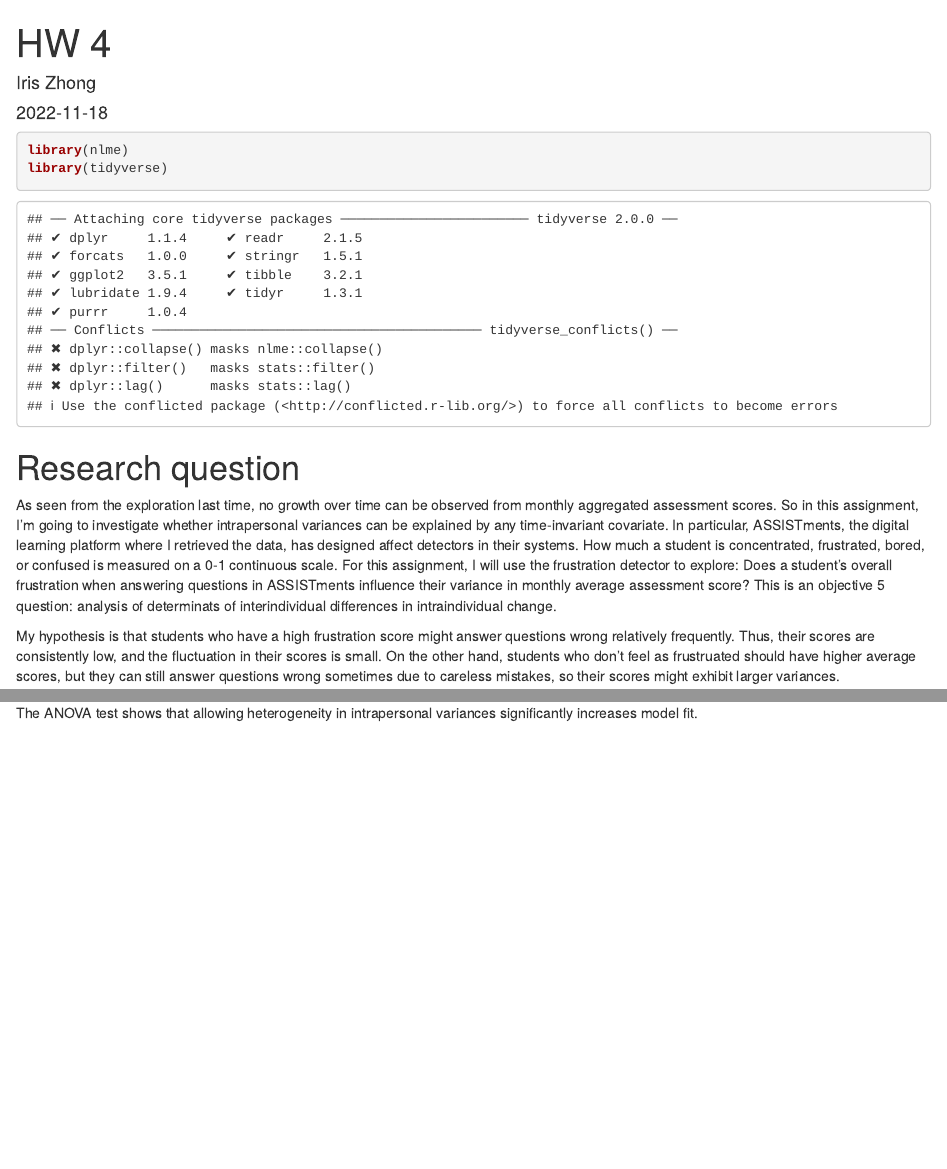
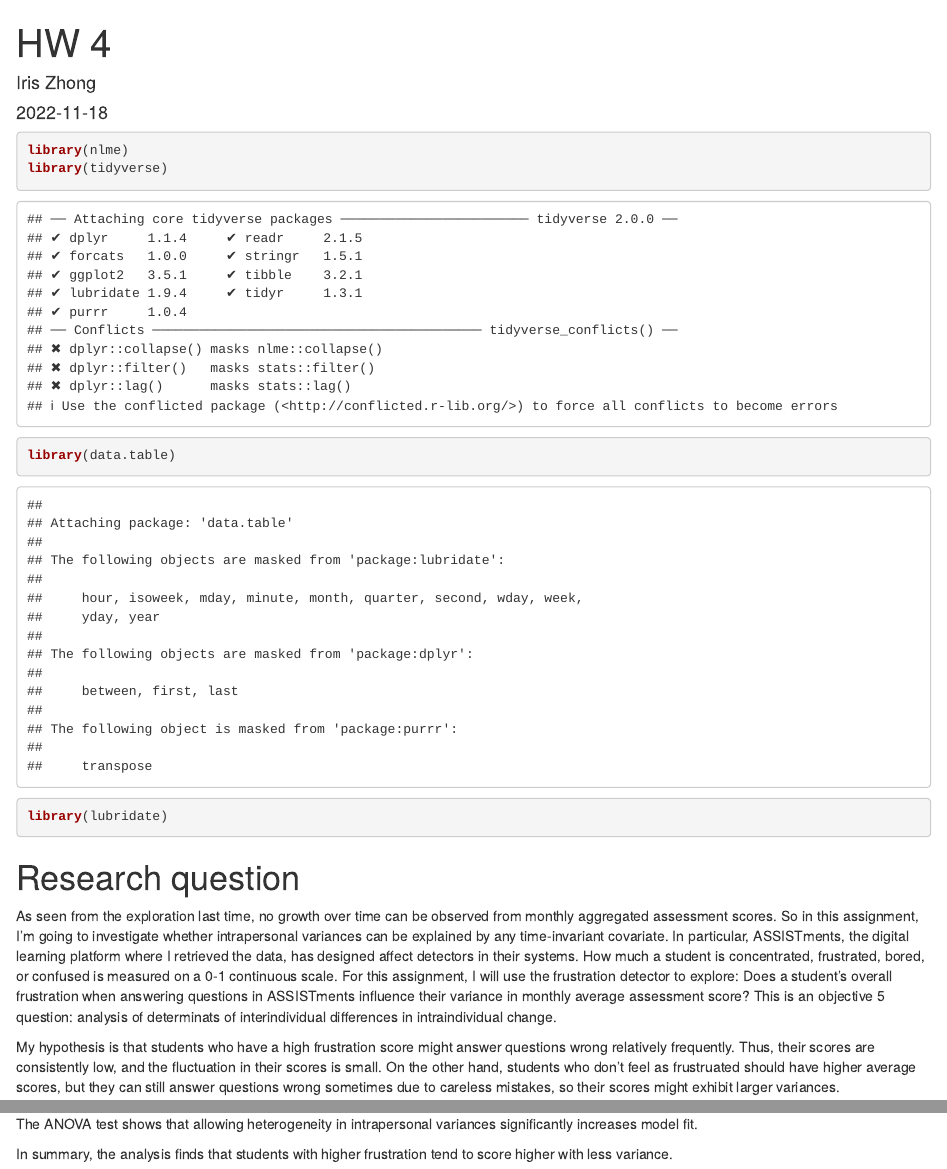
Before and after one commit to Shengqi-Iris-Zhong/PSYCH294-proj, an R Markdown document (HW4.Rmd): the page in a window 1100 px wide, from its top, and a second part further down, joined at a grey line. Rendered offline with R 4.5, knitr and Pandoc, with nearby package versions; drawn as R Markdown's standard HTML page in place of the format the file asks for; some code elsewhere in the file could not run offline.

Commit message:
update HW 4

````diff
--- a/HW4.Rmd
+++ b/HW4.Rmd
@@ -12,6 +12,8 @@ knitr::opts_chunk$set(echo = TRUE)
 ```{r}
 library(nlme)
 library(tidyverse)
+library(data.table)
+library(lubridate)
 ```
 
 # Research question
@@ -230,3 +232,6 @@ anova(model_1, model_2)
 ```
 
 The ANOVA test shows that allowing heterogeneity in intrapersonal variances significantly increases model fit.
+
+
+In summary, the analysis finds that students with higher frustration tend to score higher with less variance.
````
Also changed, not shown: HW4.Rmd (2 more changed lines), 1 other file.
